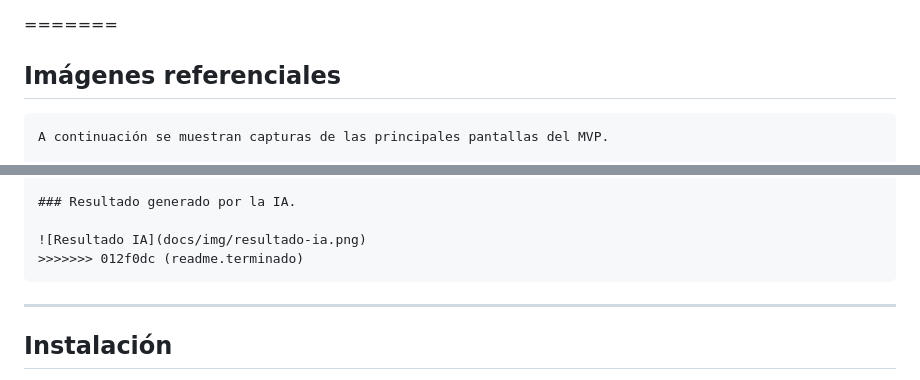
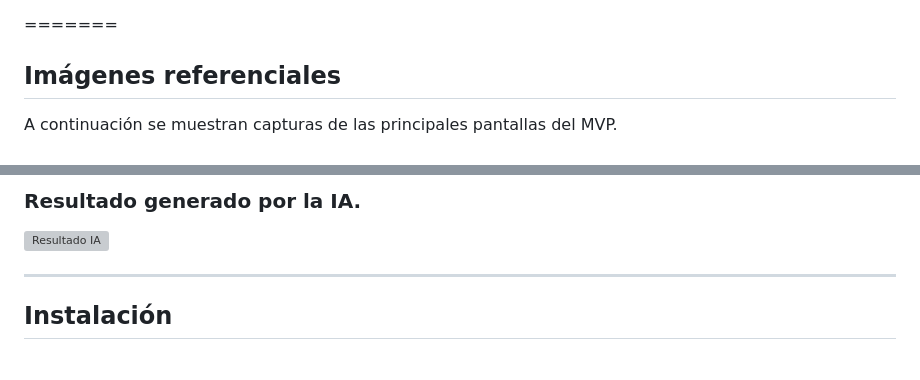
Before and after one commit to CreepyBowDev/AgroRiego-IA, a Markdown page: README.md, 2 parts joined by grey strips. Rendered like a GitHub page; grey boxes are pictures that could not be loaded.

Commit message:
readem finalizado

````diff
--- a/README.md
+++ b/README.md
@@ -154,7 +154,7 @@ AgroRiego-IA/
 
 
 
-```md
+
 A continuación se muestran capturas de las principales pantallas del MVP.
 
 ### Pantalla de inicio
@@ -176,8 +176,8 @@ A continuación se muestran capturas de las principales pantallas del MVP.
 ### Resultado generado por la IA.
 
 ![Resultado IA](docs/img/resultado-ia.png)
->>>>>>> 012f0dc (readme.terminado)
-```
+
+
 
 ---
 
````
